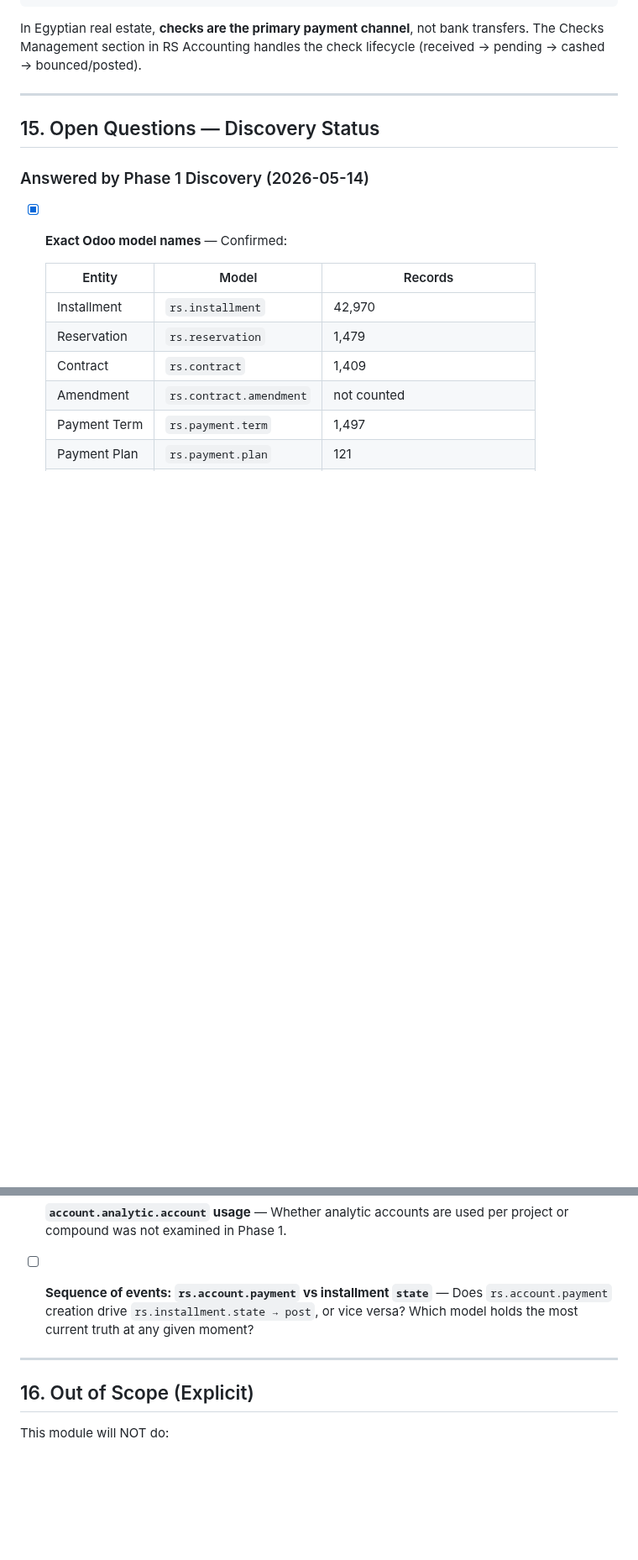
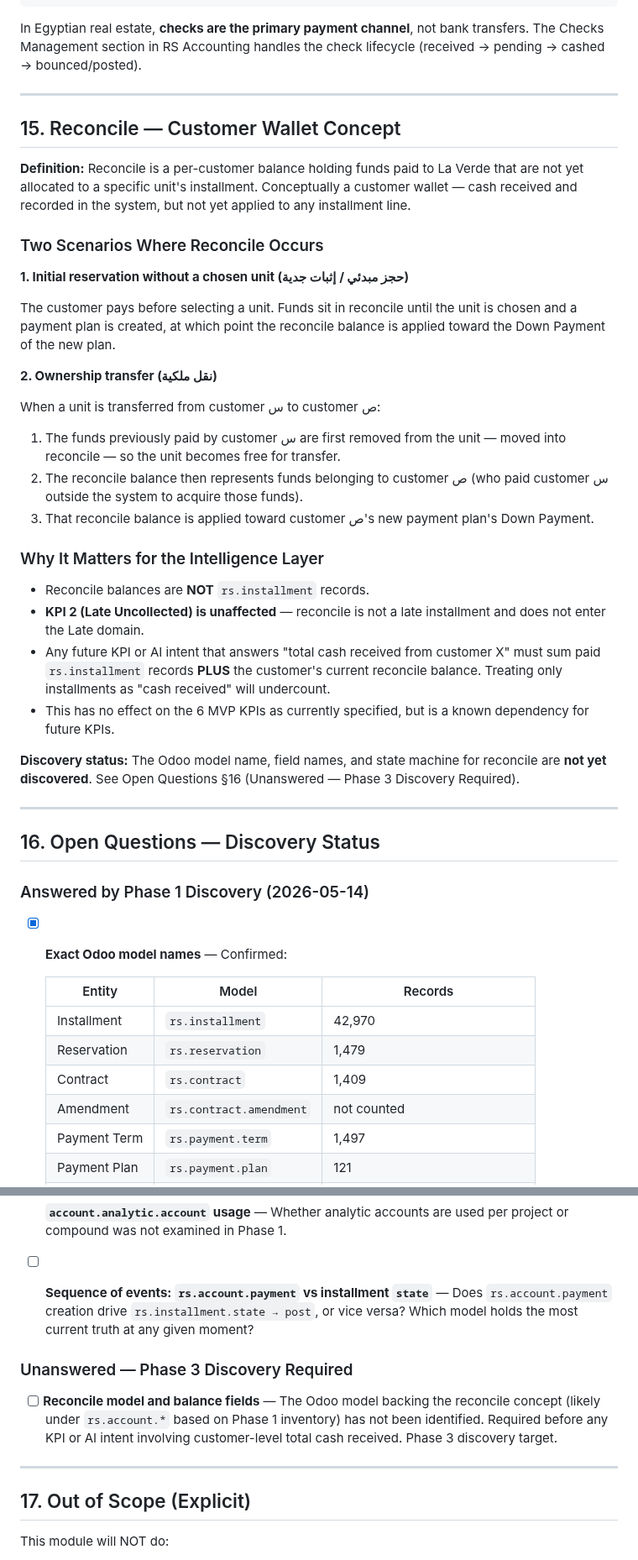
Before and after one commit to Wolfy-Wooolfy/LaVerde-ERP-AI-Engine, a Markdown page: docs/MODULE_2_BUSINESS_CONTEXT.md, 2 parts joined by grey strips. Shown at 84% size. Rendered like a GitHub page; blank space fills up the shorter version.

```diff
--- a/docs/MODULE_2_BUSINESS_CONTEXT.md
+++ b/docs/MODULE_2_BUSINESS_CONTEXT.md
@@ -329,7 +329,50 @@ In Egyptian real estate, **checks are the primary payment channel**, not bank tr
 
 ---
 
-## 15. Open Questions — Discovery Status
+## 15. Reconcile — Customer Wallet Concept
+
+**Definition:** Reconcile is a per-customer balance holding funds paid to La Verde
+that are not yet allocated to a specific unit's installment. Conceptually a customer
+wallet — cash received and recorded in the system, but not yet applied to any
+installment line.
+
+### Two Scenarios Where Reconcile Occurs
+
+**1. Initial reservation without a chosen unit (حجز مبدئي / إثبات جدية)**
+
+The customer pays before selecting a unit. Funds sit in reconcile until the unit is
+chosen and a payment plan is created, at which point the reconcile balance is applied
+toward the Down Payment of the new plan.
+
+**2. Ownership transfer (نقل ملكية)**
+
+When a unit is transferred from customer س to customer ص:
+
+1. The funds previously paid by customer س are first removed from the unit — moved
+   into reconcile — so the unit becomes free for transfer.
+2. The reconcile balance then represents funds belonging to customer ص (who paid
+   customer س outside the system to acquire those funds).
+3. That reconcile balance is applied toward customer ص's new payment plan's Down
+   Payment.
+
+### Why It Matters for the Intelligence Layer
+
+- Reconcile balances are **NOT** `rs.installment` records.
+- **KPI 2 (Late Uncollected) is unaffected** — reconcile is not a late installment
+  and does not enter the Late domain.
+- Any future KPI or AI intent that answers "total cash received from customer X"
+  must sum paid `rs.installment` records **PLUS** the customer's current reconcile
+  balance. Treating only installments as "cash received" will undercount.
+- This has no effect on the 6 MVP KPIs as currently specified, but is a known
+  dependency for future KPIs.
+
+**Discovery status:** The Odoo model name, field names, and state machine for
+reconcile are **not yet discovered**. See Open Questions §16
+(Unanswered — Phase 3 Discovery Required).
+
+---
+
+## 16. Open Questions — Discovery Status
 
 ### Answered by Phase 1 Discovery (2026-05-14)
 
@@ -477,9 +520,16 @@ In Egyptian real estate, **checks are the primary payment channel**, not bank tr
   `rs.installment.state → post`, or vice versa? Which model holds
   the most current truth at any given moment?
 
+### Unanswered — Phase 3 Discovery Required
+
+- [ ] **Reconcile model and balance fields** — The Odoo model backing the reconcile
+  concept (likely under `rs.account.*` based on Phase 1 inventory) has not been
+  identified. Required before any KPI or AI intent involving customer-level total
+  cash received. Phase 3 discovery target.
+
 ---
 
-## 16. Out of Scope (Explicit)
+## 17. Out of Scope (Explicit)
 
 This module will NOT do:
 
```
Also changed, not shown: docs/MODULE_2_DISCOVERY_PHASE_2.md (+28 -2 lines), docs/MODULE_2_IMPLEMENTATION_DECISIONS.md (added, +123 -0 lines).
